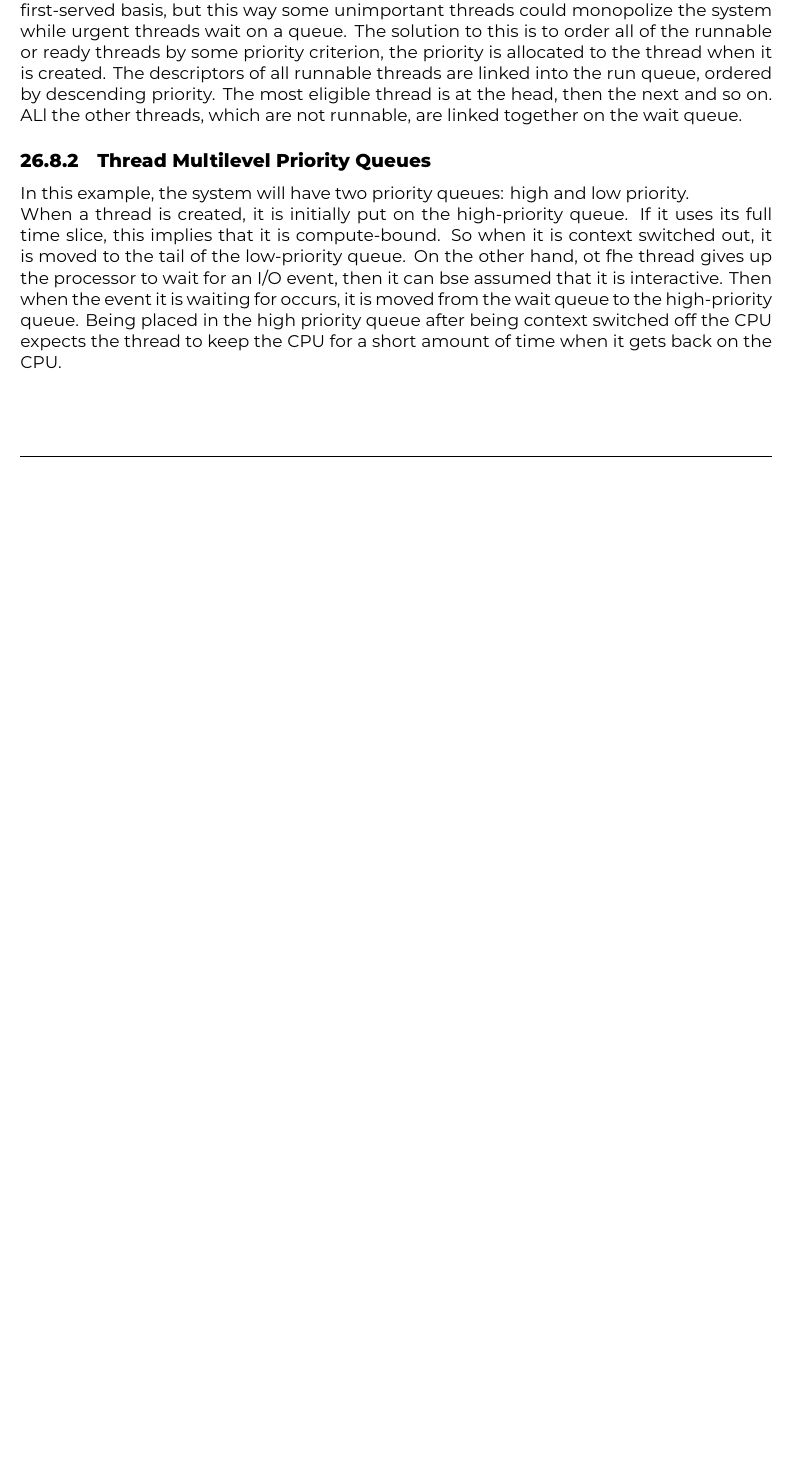
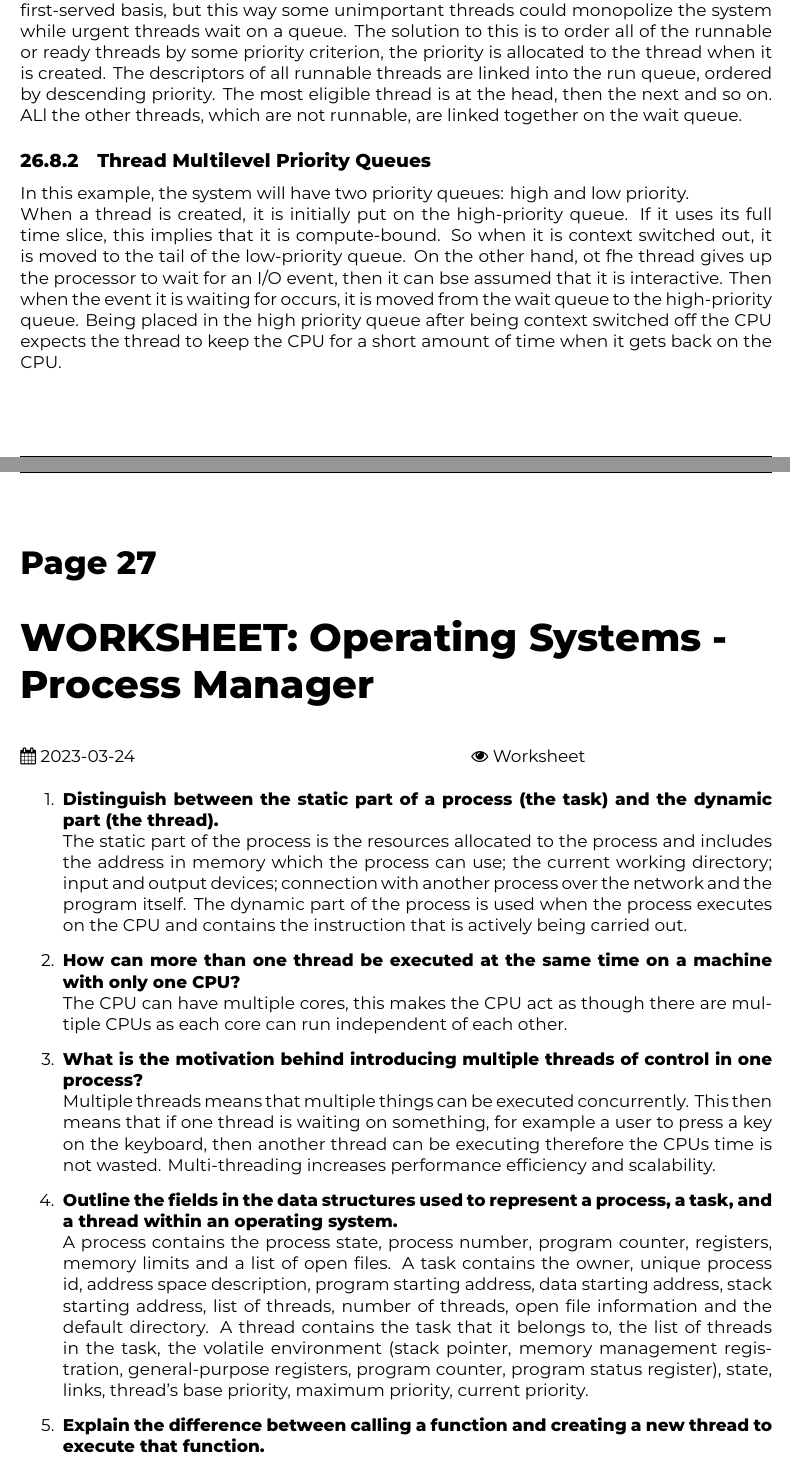
Before and after one commit to ThomasBoxall/uni-notes, a LaTeX thesis (01-FIRST-YEAR/M30943-architectureAndOperatingSystems/Computing/M30943.tex, which reads 01-FIRST-YEAR/M30943-architectureAndOperatingSystems/Computing/pages/2023-03-24.tex): part of page 92 of 92 before the commit and two parts of pages 92 and 93 of 94 after it, the two joined at a grey line, cut so that both start at the same text, the shorter picture padded with empty space. Compiled offline with XeLaTeX.

Commit message:
arch and os worksheets

```diff
--- /dev/null
+++ b/01-FIRST-YEAR/M30943-architectureAndOperatingSystems/Computing/pages/2023-03-24.tex
@@ -0,0 +1,16 @@
+\research{WORKSHEET: Operating Systems - Process Manager}{2023-03-24}{Worksheet}
+
+\begin{enumerate}
+    \item \textbf{Distinguish between the static part of a process (the task) and the dynamic part (the thread).}\\
+    The static part of the process is the resources allocated to the process and includes the address in memory which the process can use; the current working directory; input and output devices; connection with another process over the network and the program itself. The dynamic part of the process is used when the process executes on the CPU and contains the instruction that is actively being carried out.
+    \item \textbf{How can more than one thread be executed at the same time on a machine with only one CPU?}\\
+    The CPU can have multiple cores, this makes the CPU act as though there are multiple CPUs as each core can run independent of each other.
+    \item \textbf{What is the motivation behind introducing multiple threads of control in one process?}\\
+    Multiple threads means that multiple things can be executed concurrently. This then means that if one thread is waiting on something, for example a user to press a key on the keyboard, then another thread can be executing therefore the CPUs time is not wasted. Multi-threading increases performance efficiency and scalability.
+    \item \textbf{Outline the fields in the data structures used to represent a process, a task, and a thread within an operating system.}\\
+    A process contains the process state, process number, program counter, registers, memory limits and a list of open files. A task contains the owner, unique process id, address space description, program starting address, data starting address, stack starting address, list of threads, number of threads, open file information and the default directory. A thread contains the task that it belongs to, the list of threads in the task, the volatile environment (stack pointer, memory management registration, general-purpose registers, program counter, program status register), state, links, thread's base priority, maximum priority, current priority.
+    \item \textbf{Explain the difference between calling a function and creating a new thread to execute that function.}\\
+    When you call a nre function, it pauses execution in the thread then executes the function. Once the function is complete the main execution will continue. When a new thread is created to execute the function, both the new function and main execution will happen concurrently. This is the basis of how asynchronous and synchronous functions work.
+    \item \textbf{Outline the life cycle of a thread.}\\
+    A thread is created then can have one of two states - \verb|RUN| or \verb|WAIT|. When a thread is in the \verb|RUN| state then it actively executing on a core of the CPU. When a thread is in the \verb|WAIT| state, it is not actively executing as needs some information (eg, a keyboard input from a user). When the process which is being executed on a thread is complete, the thread will be disposed of.
+    \item \textbf{Explain how context switching works.}\\
```
Also changed, not shown: 01-FIRST-YEAR/M30943-architectureAndOperatingSystems/Computing/M30943.tex (+1 -0 lines), 01-FIRST-YEAR/M30943-architectureAndOperatingSystems/Computing/M30943.pdf, 01-FIRST-YEAR/M30943-architectureAndOperatingSystems/Computing/pages/2023-03-24.tex (10 more changed lines).
